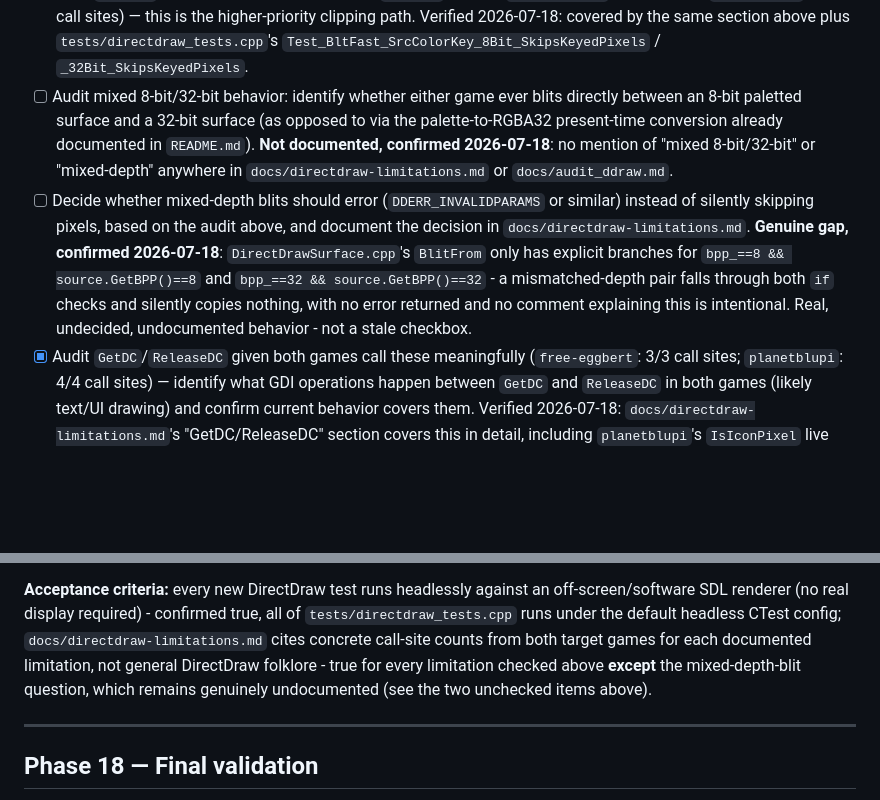
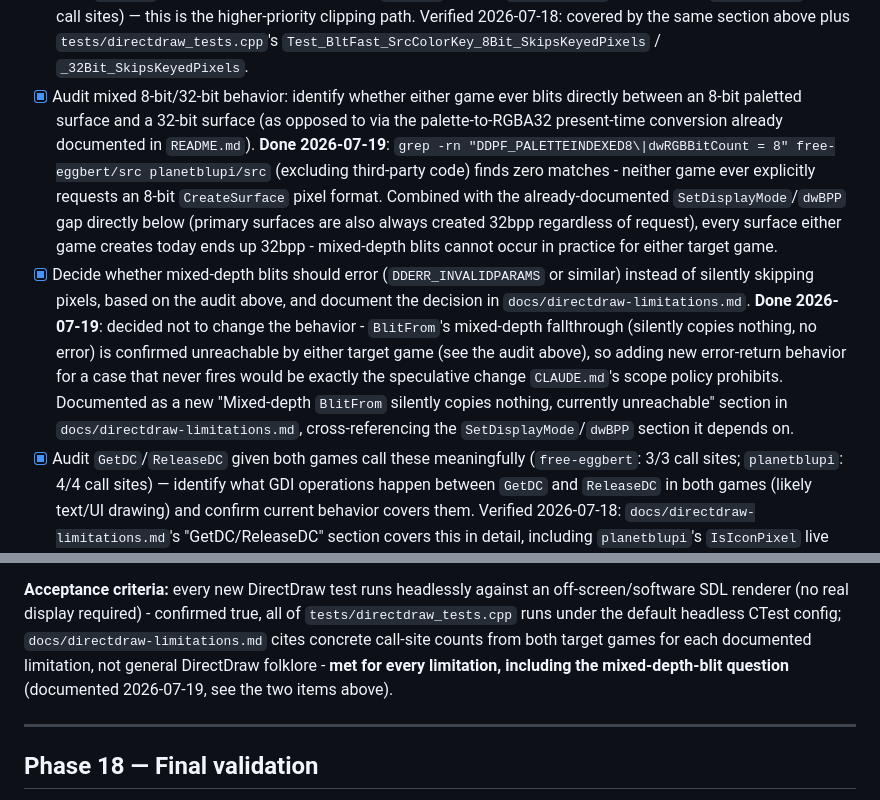
Before and after one commit to openeggbert/free-direct, a Markdown page: plan.md, 2 parts joined by grey strips. Rendered like a GitHub page; blank space fills up the shorter version.

Commit message:
Close Phase 14: audit and document mixed-depth BlitFrom fallthrough
BlitFrom (src/directdraw/DirectDrawSurface.cpp) silently copies
nothing for a mismatched-depth pair (8-bit source onto 32-bit dest or
vice versa) - no error, no pixel written, previously undocumented.

Audited whether either target game can actually trigger this: grepped
both games (excluding third-party code) for DDPF_PALETTEINDEXED8 /
an 8-bit dwRGBBitCount request - zero matches. Combined with the
already-documented SetDisplayMode/dwBPP gap (primary surfaces are
also always created 32bpp regardless of request), every surface
either game creates today ends up 32bpp, so this fallthrough is
currently dead code for both.

Decided not to add error-return behavior for a case that never fires
- would be speculative per CLAUDE.md's scope policy. Documented as a
new section in docs/directdraw-limitations.md instead, cross-
referencing the SetDisplayMode/dwBPP section it depends on, so the
gap is honest and findable rather than silently papered over.

```diff
--- a/plan.md
+++ b/plan.md
@@ -1226,19 +1226,24 @@ actually need," prioritized by real call-site frequency.
       2026-07-18: covered by the same section above plus
       `tests/directdraw_tests.cpp`'s `Test_BltFast_SrcColorKey_8Bit_SkipsKeyedPixels` /
       `_32Bit_SkipsKeyedPixels`.
-- [ ] Audit mixed 8-bit/32-bit behavior: identify whether either game ever blits directly between
+- [x] Audit mixed 8-bit/32-bit behavior: identify whether either game ever blits directly between
       an 8-bit paletted surface and a 32-bit surface (as opposed to via the palette-to-RGBA32
-      present-time conversion already documented in `README.md`). **Not documented, confirmed
-      2026-07-18**: no mention of "mixed 8-bit/32-bit" or "mixed-depth" anywhere in
-      `docs/directdraw-limitations.md` or `docs/audit_ddraw.md`.
-- [ ] Decide whether mixed-depth blits should error (`DDERR_INVALIDPARAMS` or similar) instead of
+      present-time conversion already documented in `README.md`). **Done 2026-07-19**: `grep -rn
+      "DDPF_PALETTEINDEXED8\|dwRGBBitCount = 8" free-eggbert/src planetblupi/src` (excluding
+      third-party code) finds zero matches - neither game ever explicitly requests an 8-bit
+      `CreateSurface` pixel format. Combined with the already-documented `SetDisplayMode`/`dwBPP`
+      gap directly below (primary surfaces are also always created 32bpp regardless of request),
+      every surface either game creates today ends up 32bpp - mixed-depth blits cannot occur in
+      practice for either target game.
+- [x] Decide whether mixed-depth blits should error (`DDERR_INVALIDPARAMS` or similar) instead of
       silently skipping pixels, based on the audit above, and document the decision in
-      `docs/directdraw-limitations.md`. **Genuine gap, confirmed 2026-07-18**:
-      `DirectDrawSurface.cpp`'s `BlitFrom` only has explicit branches for `bpp_==8 &&
-      source.GetBPP()==8` and `bpp_==32 && source.GetBPP()==32` - a mismatched-depth pair falls
-      through both `if` checks and silently copies nothing, with no error returned and no comment
-      explaining this is intentional. Real, undecided, undocumented behavior - not a stale
-      checkbox.
+      `docs/directdraw-limitations.md`. **Done 2026-07-19**: decided not to change the behavior -
+      `BlitFrom`'s mixed-depth fallthrough (silently copies nothing, no error) is confirmed
+      unreachable by either target game (see the audit above), so adding new error-return behavior
+      for a case that never fires would be exactly the speculative change `CLAUDE.md`'s scope
+      policy prohibits. Documented as a new "Mixed-depth `BlitFrom` silently copies nothing,
+      currently unreachable" section in `docs/directdraw-limitations.md`, cross-referencing the
+      `SetDisplayMode`/`dwBPP` section it depends on.
 - [x] Audit `GetDC`/`ReleaseDC` given both games call these meaningfully (`free-eggbert`: 3/3 call
       sites; `planetblupi`: 4/4 call sites) — identify what GDI operations happen between `GetDC`
       and `ReleaseDC` in both games (likely text/UI drawing) and confirm current behavior covers
@@ -1273,8 +1278,8 @@ actually need," prioritized by real call-site frequency.
 SDL renderer (no real display required) - confirmed true, all of `tests/directdraw_tests.cpp` runs
 under the default headless CTest config; `docs/directdraw-limitations.md` cites concrete call-site
 counts from both target games for each documented limitation, not general DirectDraw folklore -
-true for every limitation checked above **except** the mixed-depth-blit question, which remains
-genuinely undocumented (see the two unchecked items above).
+**met for every limitation, including the mixed-depth-blit question** (documented 2026-07-19, see
+the two items above).
 
 ---
 
```
Also changed, not shown: docs/directdraw-limitations.md (+23 -0 lines).
